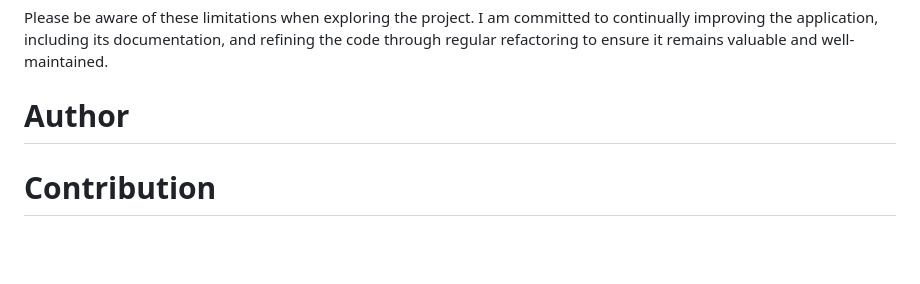
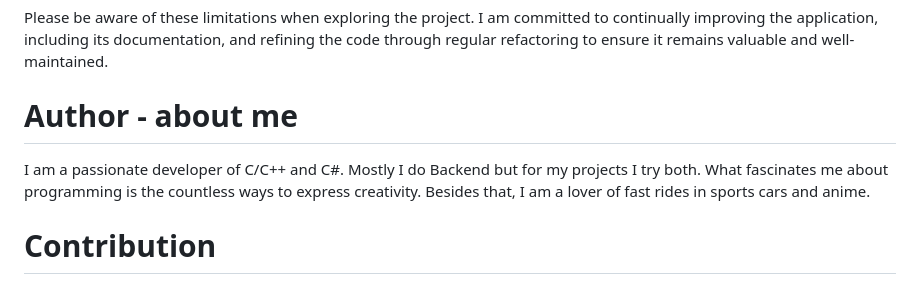
Before and after one commit to Eraya13/Console_Game, a Markdown page: README.md, the part around the change. Drawn GitHub-style; blank space fills up the shorter version.

Commit message:
Update README.md
added info about me as author of that project

```diff
--- a/README.md
+++ b/README.md
@@ -71,7 +71,9 @@ This project is intended as a showcase of OOP principles applied to game behavio
 
 Please be aware of these limitations when exploring the project. I am committed to continually improving the application, including its documentation, and refining the code through regular refactoring to ensure it remains valuable and well-maintained.
 
-# Author
+# Author - about me
+
+I am a passionate developer of C/C++ and C#. Mostly I do Backend but for my projects I try both. What fascinates me about programming is the countless ways to express creativity. Besides that, I am a lover of fast rides in sports cars and anime.
 
 # Contribution
 
```
